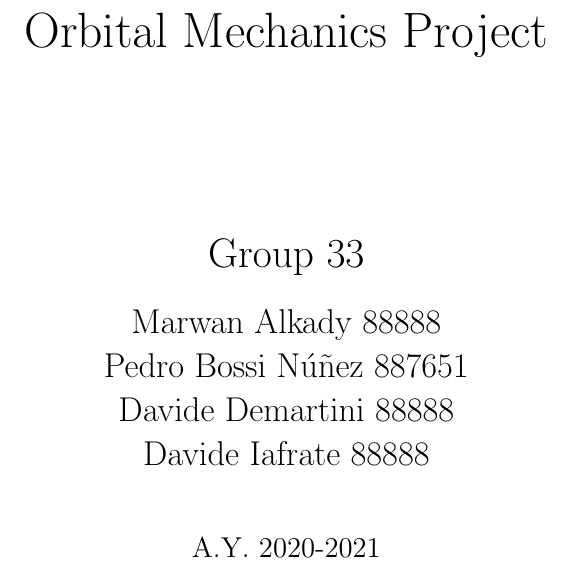
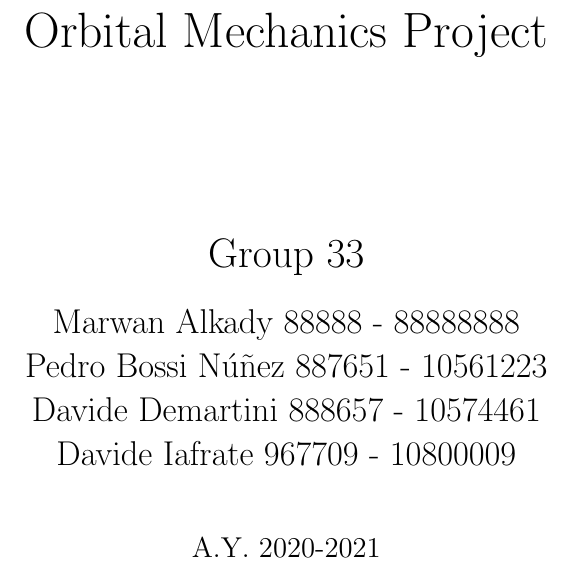
Before and after one commit to pbn98/report, a LaTeX thesis (main.tex): part of page 1 of 9, cut so that both start at the same text. Compiled offline with pdfLaTeX.

Commit message:
added Davides' matriculation and person numbers

```diff
--- a/main.tex
+++ b/main.tex
@@ -95,7 +95,7 @@ Master of Science in\\ Space Engineering \\
 	\vspace{3cm}
 	{\huge Group 33\\}
 	\vspace{0.4cm}
-	{\LARGE Marwan Alkady 88888\\ Pedro Bossi N\'{u}\~{n}ez 887651\\ Davide Demartini 88888\\ Davide Iafrate 88888\\ \par}
+	{\LARGE Marwan Alkady 88888 - 88888888\\ Pedro Bossi N\'{u}\~{n}ez 887651 - 10561223\\ Davide Demartini 888657 - 10574461\\ Davide Iafrate 967709 - 10800009\\ \par}
 
 %	Set the date
 \vspace{1cm}
```
